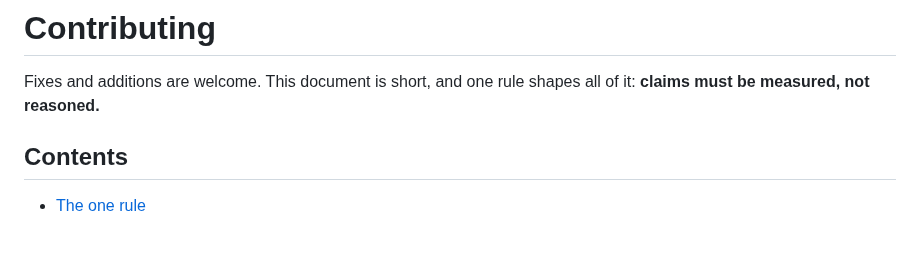
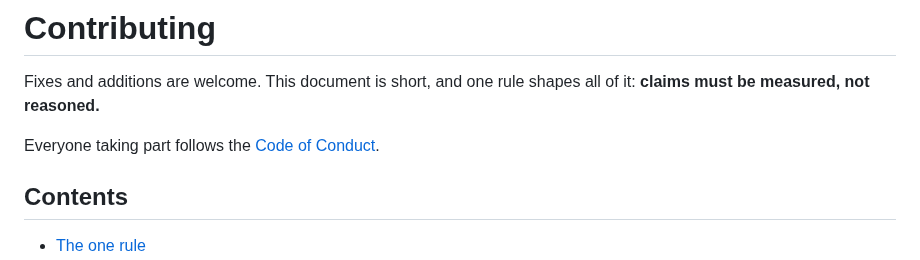
Before and after one commit to elithril/blender-kiln, a Markdown page: CONTRIBUTING.md, the part around the change. GitHub-like rendering; blank space fills up the shorter version.

Commit message:
Code of conduct: the Contributor Covenant 2.1, reports through GitHub's own tools (#30)
Co-authored-by: Claude Opus 5.5 <noreply@anthropic.com>

```diff
--- a/CONTRIBUTING.md
+++ b/CONTRIBUTING.md
@@ -2,6 +2,8 @@
 
 Fixes and additions are welcome. This document is short, and one rule shapes all
 of it: **claims must be measured, not reasoned.**
+
+Everyone taking part follows the [Code of Conduct](CODE_OF_CONDUCT.md).
 
 ## Contents
 
```
Also changed, not shown: CODE_OF_CONDUCT.md (added, +124 -0 lines).
